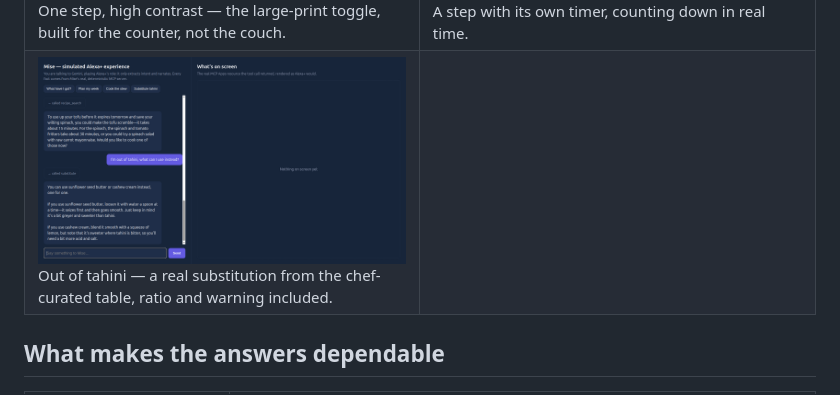
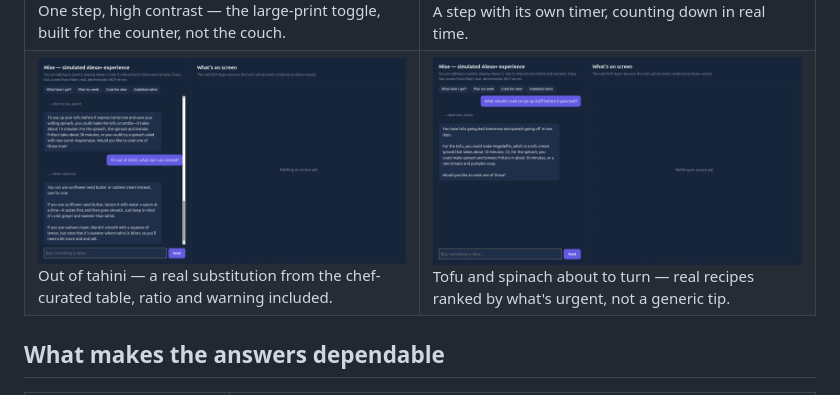
Before and after one commit to annatchijova/mise, a Markdown page: README.md, the part around the change. Drawn GitHub-style; pictures changed too: visual/screenshot-zerowaste.png (added).

Commit message:
Add the zero-waste screenshot, now that the bug behind it is fixed
Real screenshot of the exact exchange that used to crash
(zero_waste's output-schema bug, fixed in 24c86a9): "What should I
cook to use up stuff before it goes bad?" now answers cleanly with
real ranked recipes instead of erroring. No view card for this one —
zero_waste has never had a declared MCP Apps resource, by design, so
"Nothing on screen yet" here is expected, not a gap.

Co-Authored-By: Claude Sonnet 5 <noreply@anthropic.com>

```diff
--- a/README.md
+++ b/README.md
@@ -43,7 +43,7 @@ All from a real run against the live MCP server, through [`simulator/`](simulato
 | ![The pantry, seeded with tofu and spinach](visual/screenshot-pantry.png) The pantry: what was said, by whom, and how sure Mise is about each line. | ![The weekly plan with RESCUE tags](visual/screenshot-plan.png) The weekly plan — tofu and spinach get used before they turn, and the plan says why. |
 | ![Mise en place checklist](visual/screenshot-mise-en-place.png) Mise en place: a shoppable checklist, not a paragraph read aloud. | ![Checklist with items ticked off, live](visual/screenshot-checklist.png) The same checklist mid-cook — real interaction through the MCP Apps bridge, not a static image. |
 | ![A cooking step in large print](visual/screenshot-large-print.png) One step, high contrast — the large-print toggle, built for the counter, not the couch. | ![A cooking step with a live countdown timer](visual/screenshot-timer.png) A step with its own timer, counting down in real time. |
-| ![A substitution with ratio and warning](visual/screenshot-substitution.png) Out of tahini — a real substitution from the chef-curated table, ratio and warning included. | |
+| ![A substitution with ratio and warning](visual/screenshot-substitution.png) Out of tahini — a real substitution from the chef-curated table, ratio and warning included. | ![Zero-waste suggestions for tofu and spinach about to turn](visual/screenshot-zerowaste.png) Tofu and spinach about to turn — real recipes ranked by what's urgent, not a generic tip. |
 
 ## What makes the answers dependable
 
```
